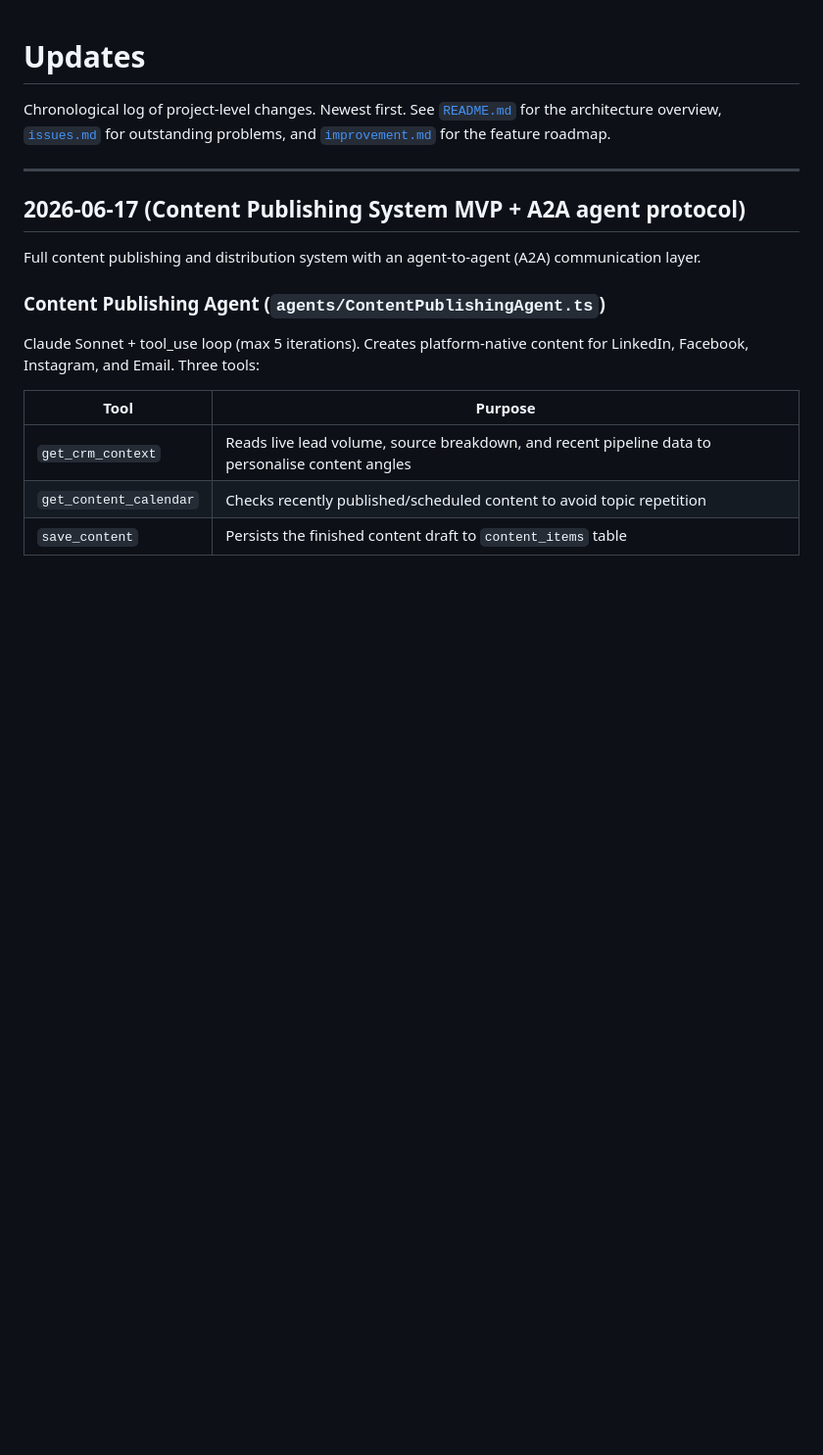
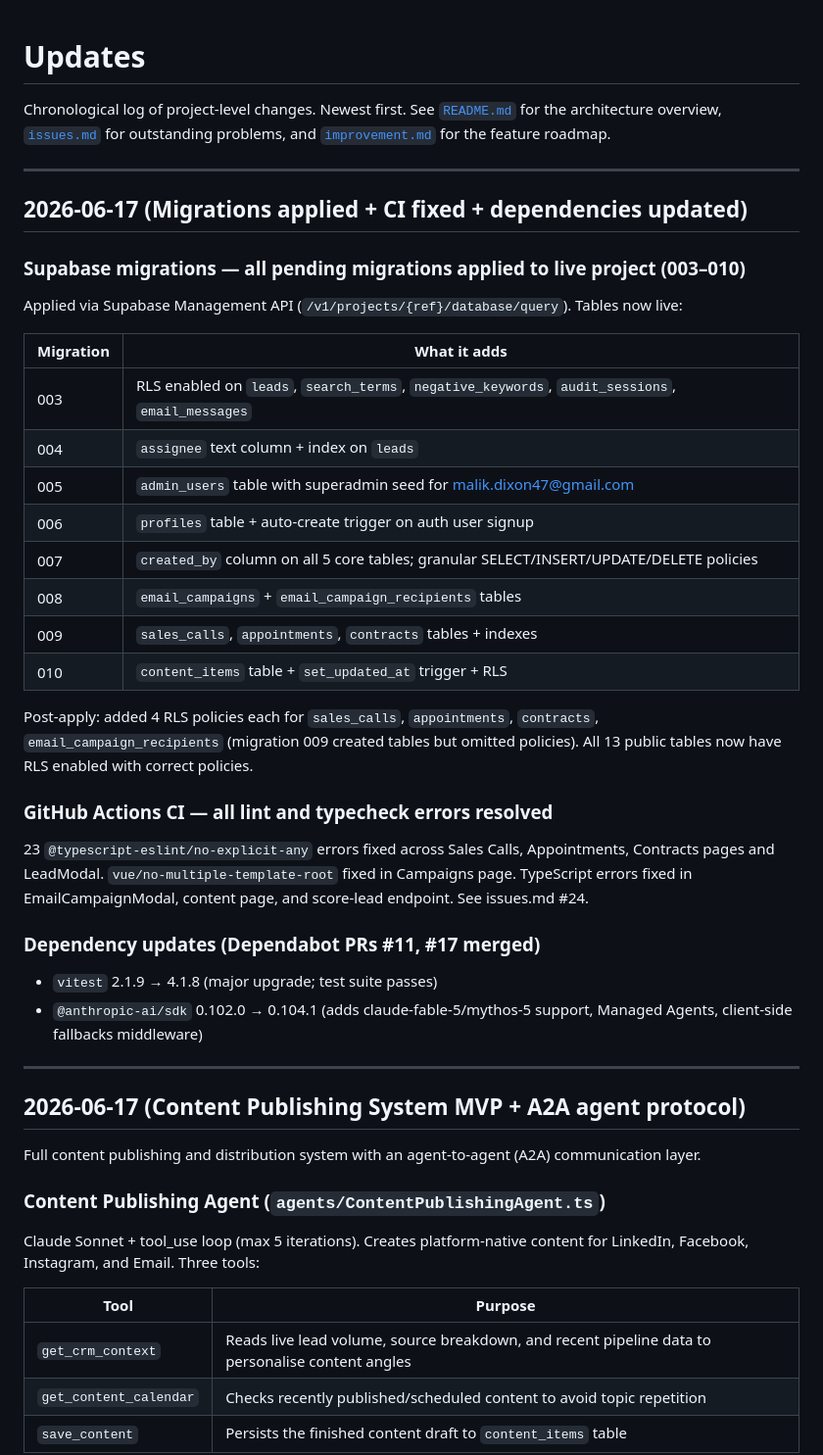
Before and after one commit to mdixon47/ssd-crm, a Markdown page: docs/update.md, the part around the change. Shown at 98% size. Rendered like a GitHub page; blank space fills up the shorter version.

```diff
--- a/docs/update.md
+++ b/docs/update.md
@@ -2,6 +2,36 @@
 
 Chronological log of project-level changes. Newest first.
 See [`README.md`](./README.md) for the architecture overview, [`issues.md`](./issues.md) for outstanding problems, and [`improvement.md`](./improvement.md) for the feature roadmap.
+
+---
+
+## 2026-06-17 (Migrations applied + CI fixed + dependencies updated)
+
+### Supabase migrations — all pending migrations applied to live project (003–010)
+
+Applied via Supabase Management API (`/v1/projects/{ref}/database/query`). Tables now live:
+
+| Migration | What it adds |
+|---|---|
+| 003 | RLS enabled on `leads`, `search_terms`, `negative_keywords`, `audit_sessions`, `email_messages` |
+| 004 | `assignee` text column + index on `leads` |
+| 005 | `admin_users` table with superadmin seed for malik.dixon47@gmail.com |
+| 006 | `profiles` table + auto-create trigger on auth user signup |
+| 007 | `created_by` column on all 5 core tables; granular SELECT/INSERT/UPDATE/DELETE policies |
+| 008 | `email_campaigns` + `email_campaign_recipients` tables |
+| 009 | `sales_calls`, `appointments`, `contracts` tables + indexes |
+| 010 | `content_items` table + `set_updated_at` trigger + RLS |
+
+Post-apply: added 4 RLS policies each for `sales_calls`, `appointments`, `contracts`, `email_campaign_recipients` (migration 009 created tables but omitted policies). All 13 public tables now have RLS enabled with correct policies.
+
+### GitHub Actions CI — all lint and typecheck errors resolved
+
+23 `@typescript-eslint/no-explicit-any` errors fixed across Sales Calls, Appointments, Contracts pages and LeadModal. `vue/no-multiple-template-root` fixed in Campaigns page. TypeScript errors fixed in EmailCampaignModal, content page, and score-lead endpoint. See issues.md #24.
+
+### Dependency updates (Dependabot PRs #11, #17 merged)
+
+- `vitest` 2.1.9 → 4.1.8 (major upgrade; test suite passes)
+- `@anthropic-ai/sdk` 0.102.0 → 0.104.1 (adds claude-fable-5/mythos-5 support, Managed Agents, client-side fallbacks middleware)
 
 ---
 
```
Also changed, not shown: docs/improvement.md (+4 -1 lines), docs/issues.md (+11 -11 lines).
